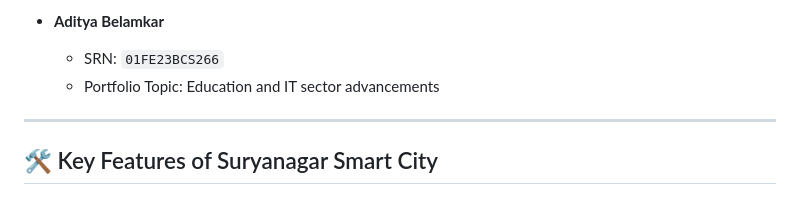
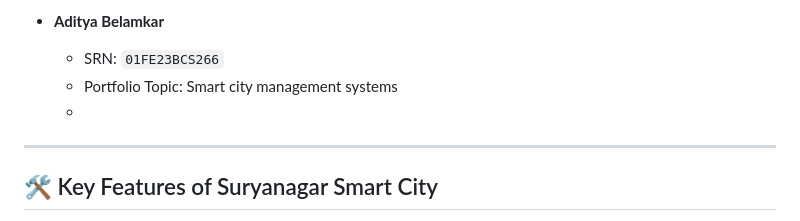
Before and after one commit to Sushant-RM/SURYANAGAR.github.to, a Markdown page: README.md, the part around the change. Drawn GitHub-style.

```diff
--- a/README.md
+++ b/README.md
@@ -33,7 +33,8 @@ We are a collaborative team from KLE Technological University:
 
 - **Aditya Belamkar**
   - SRN: `01FE23BCS266`
-  - Portfolio Topic: Education and IT sector advancements
+  - Portfolio Topic: Smart city management systems
+  -
 
 ---
 
```
